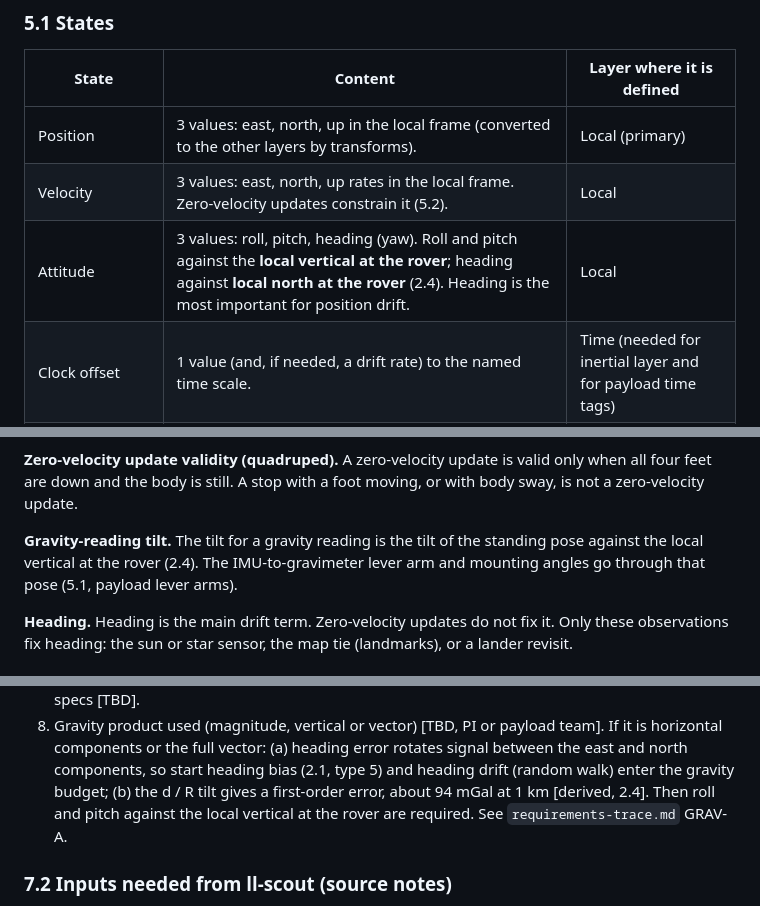
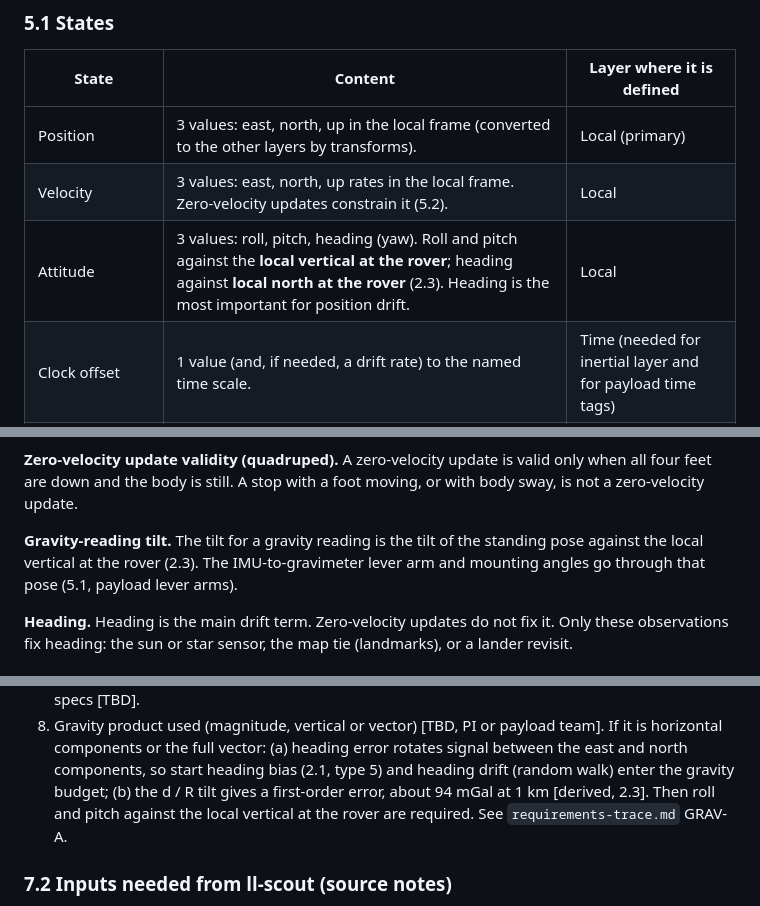
Before and after one commit to d33pk3rn3l/ll-positioning, a Markdown page: docs/frames.md, 3 parts joined by grey strips. GitHub-like rendering.

```diff
--- a/docs/frames.md
+++ b/docs/frames.md
@@ -281,7 +284,7 @@ payload needs better. Payload time needs are in `requirements-trace.md`
 |-------|---------|---------------------------|
 | Position | 3 values: east, north, up in the local frame (converted to the other layers by transforms). | Local (primary) |
 | Velocity | 3 values: east, north, up rates in the local frame. Zero-velocity updates constrain it (5.2). | Local |
-| Attitude | 3 values: roll, pitch, heading (yaw). Roll and pitch against the **local vertical at the rover**; heading against **local north at the rover** (2.4). Heading is the most important for position drift. | Local |
+| Attitude | 3 values: roll, pitch, heading (yaw). Roll and pitch against the **local vertical at the rover**; heading against **local north at the rover** (2.3). Heading is the most important for position drift. | Local |
 | Clock offset | 1 value (and, if needed, a drift rate) to the named time scale. | Time (needed for inertial layer and for payload time tags) |
 | Transform parameters | Local-to-map (rotation, shift, maybe scale); map-to-ME offset; ME-to-PA (fixed, uncertainty only). | Map-relative, cartographic, inertial |
 | Sensor errors (quadruped, D-012) | Gyro biases and accelerometer biases (3 + 3 values). Leg-kinematics calibration: link lengths and joint offsets per leg. Odometry scale (error type 5, section 6). Foot slip: a per-step error, so **random-walk** type, not white noise (section 6). Values [TBD, platform source]. | Local |
@@ -311,7 +314,7 @@ valid only when all four feet are down and the body is still. A stop with a
 foot moving, or with body sway, is not a zero-velocity update.
 
 **Gravity-reading tilt.** The tilt for a gravity reading is the tilt of the
-standing pose against the local vertical at the rover (2.4). The
+standing pose against the local vertical at the rover (2.3). The
 IMU-to-gravimeter lever arm and mounting angles go through that pose (5.1,
 payload lever arms).
 
@@ -372,7 +375,7 @@ time) where relevant.
    error rotates signal between the east and north components, so start
    heading bias (2.1, type 5) and heading drift (random walk) enter the
    gravity budget; (b) the d / R tilt gives a first-order error, about 94 mGal
-   at 1 km [derived, 2.4]. Then roll and pitch against the local vertical at
+   at 1 km [derived, 2.3]. Then roll and pitch against the local vertical at
    the rover are required. See `requirements-trace.md` GRAV-A.
 
 ### 7.2 Inputs needed from ll-scout (source notes)
```
Also changed, not shown: other parts of docs/frames.md (+7 -4 lines), docs/requirements-trace.md (+2 -2 lines).
